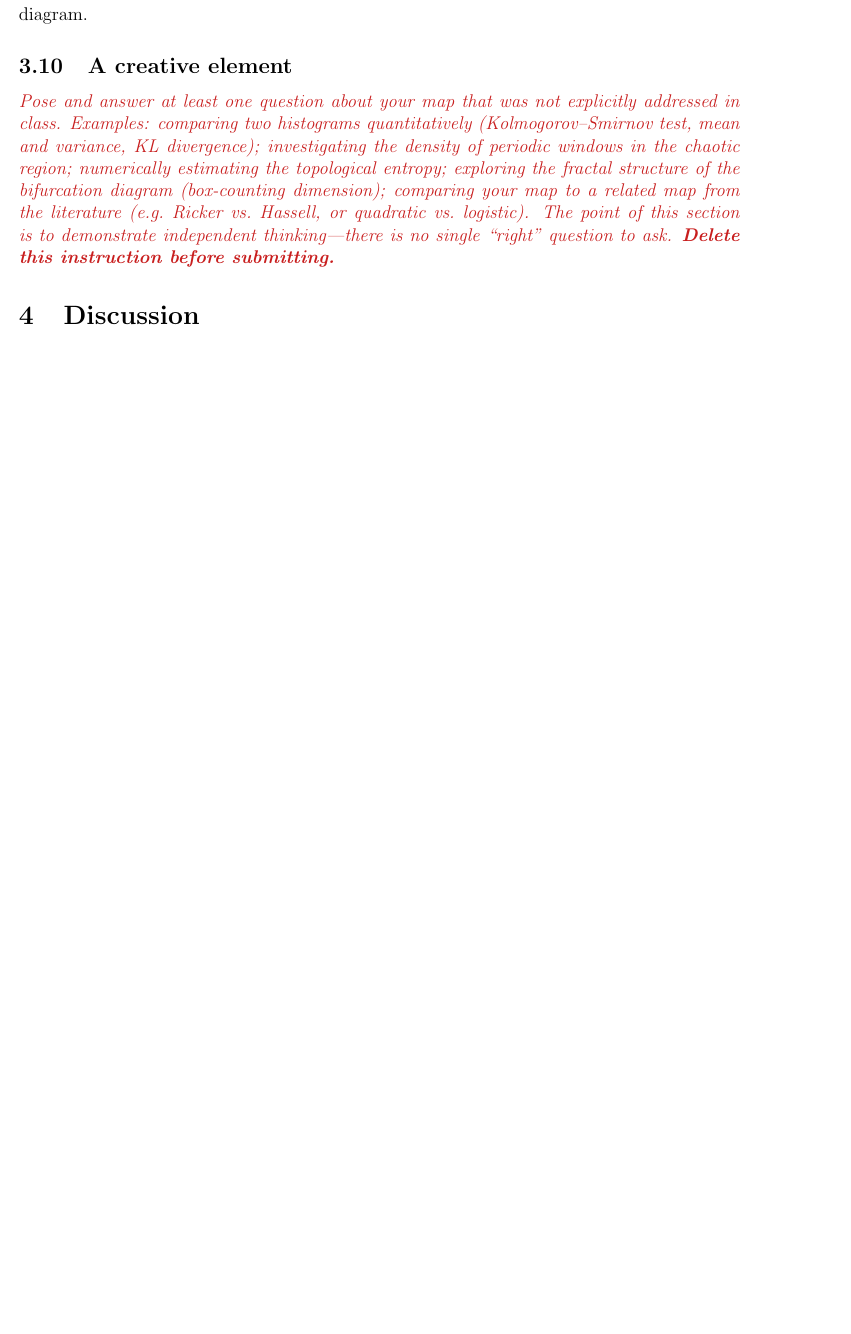
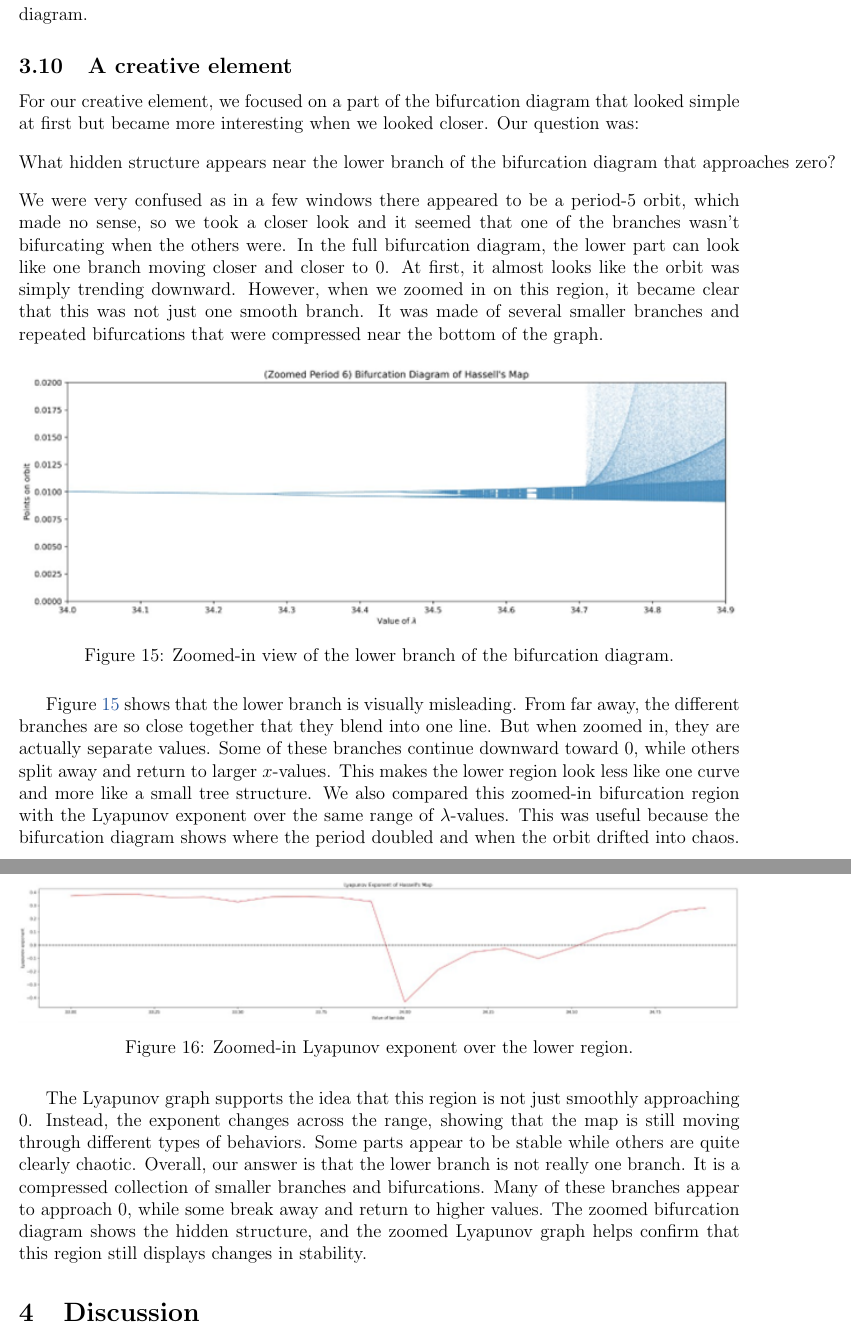
Before and after one commit to BruhSoundEffectNumber2/c455-project, a LaTeX paper (report.tex): part of page 14 of 15 before the commit and two parts of pages 14 and 15 of 16 after it, the two joined at a grey line, cut so that both start at the same text, the shorter picture padded with empty space. Compiled offline with pdfLaTeX.

Commit message:
added creative element

```diff
--- a/report.tex
+++ b/report.tex
@@ -299,17 +299,28 @@ An analyical calculation of the Schwarzian derivative is likely possible, but wa
 
 % ----- 11. Creative element -----
 \subsection{A creative element}
-
-\instr{Pose and answer at least one question about your map that was not
-explicitly addressed in class. Examples: comparing two histograms
-quantitatively (Kolmogorov--Smirnov test, mean and variance, KL divergence);
-investigating the density of periodic windows in the chaotic region;
-numerically estimating the topological entropy; exploring the fractal
-structure of the bifurcation diagram (box-counting dimension); comparing
-your map to a related map from the literature (e.g.\ Ricker vs.\ Hassell,
-or quadratic vs.\ logistic). The point of this section is to demonstrate
-independent thinking---there is no single ``right'' question to ask.
-\textbf{Delete this instruction before submitting.}}
+For our creative element, we focused on a part of the bifurcation diagram that looked simple at first but became more interesting when we looked closer. Our question was:
+\[
+\text{What hidden structure appears near the lower branch of the bifurcation diagram that approaches zero?}
+\]
+We were very confused as in a few windows there appeared to be a period-5 orbit, which made no sense, so we took a closer look and it seemed that one of the branches wasn't bifurcating when the others were.
+In the full bifurcation diagram, the lower part can look like one branch moving closer and closer to \(0\). At first, it almost looks like the orbit was simply trending downward. However, when we zoomed in on this region, it became clear that this was not just one smooth branch. It was made of several smaller branches and repeated bifurcations that were compressed near the bottom of the graph.
+\begin{figure}[H]
+    \centering
+    \includegraphics[width=\textwidth]{figures/zoomed_bif.png}
+    \caption{Zoomed-in view of the lower branch of the bifurcation diagram.}
+    \label{fig:zoomed_bif}
+\end{figure}
+Figure~\ref{fig:zoomed_bif} shows that the lower branch is visually misleading. From far away, the different branches are so close together that they blend into one line. But when zoomed in, they are actually separate values. Some of these branches continue downward toward \(0\), while others split away and return to larger \(x\)-values. This makes the lower region look less like one curve and more like a small tree structure.
+We also compared this zoomed-in bifurcation region with the Lyapunov exponent over the same range of \(\lambda\)-values. This was useful because the bifurcation diagram shows where the period doubled and when the orbit drifted into chaos.
+\begin{figure}[H]
+    \centering
+    \includegraphics[width=\textwidth]{figures/zoomed_lyap_exp.png}
+    \caption{Zoomed-in Lyapunov exponent over the lower region.}
+    \label{fig:zoomed_lyap_exp}
+\end{figure}
+The Lyapunov graph supports the idea that this region is not just smoothly approaching \(0\). Instead, the exponent changes across the range, showing that the map is still moving through different types of behaviors. Some parts appear to be stable while others are quite clearly chaotic.
+Overall, our answer is that the lower branch is not really one branch. It is a compressed collection of smaller branches and bifurcations. Many of these branches appear to approach \(0\), while some break away and return to higher values. The zoomed bifurcation diagram shows the hidden structure, and the zoomed Lyapunov graph helps confirm that this region still displays changes in stability.
 
 % ============================================================
 \section{Discussion}
```
Also changed, not shown: figures/zoomed_bif.png (added), figures/zoomed_lyap_exp.png (added).
